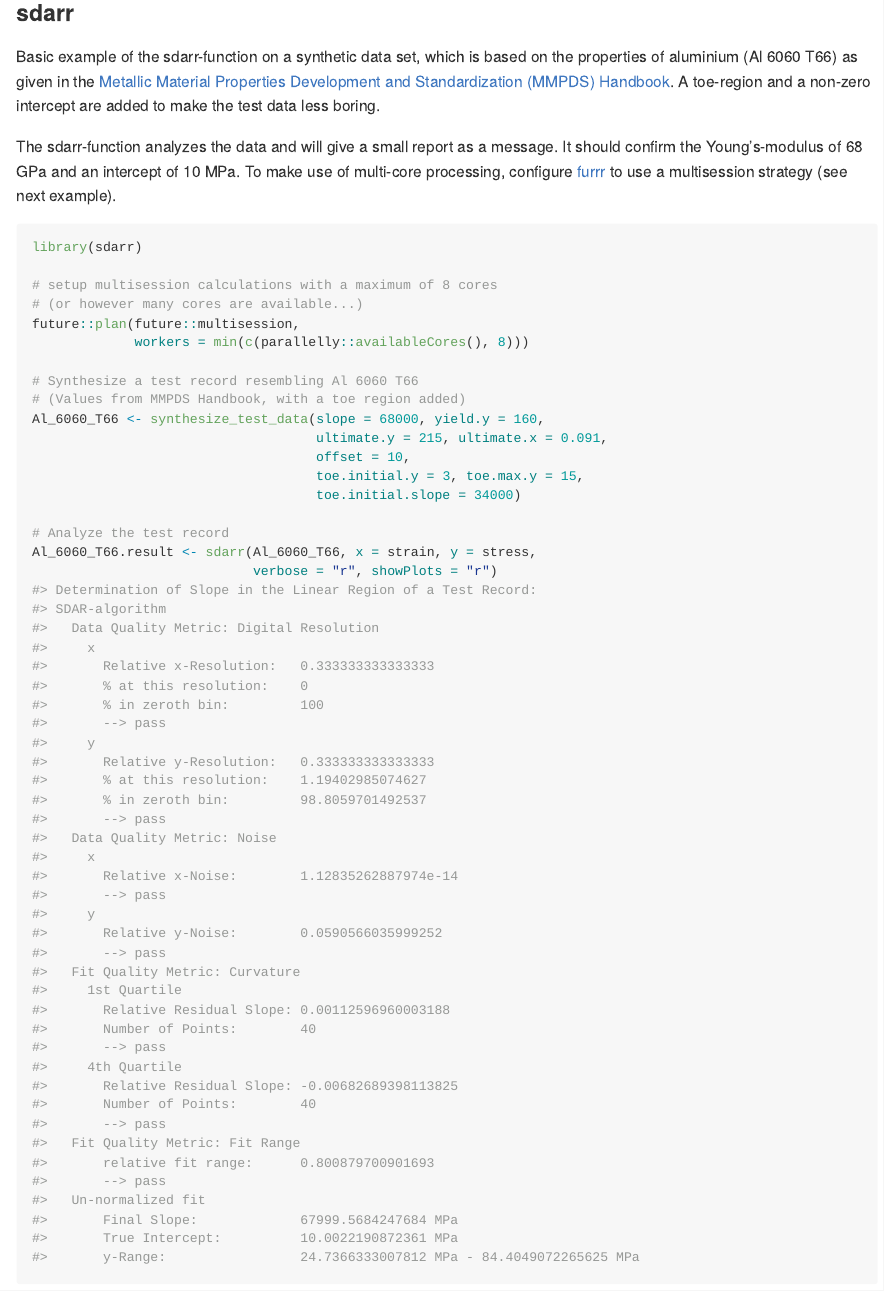
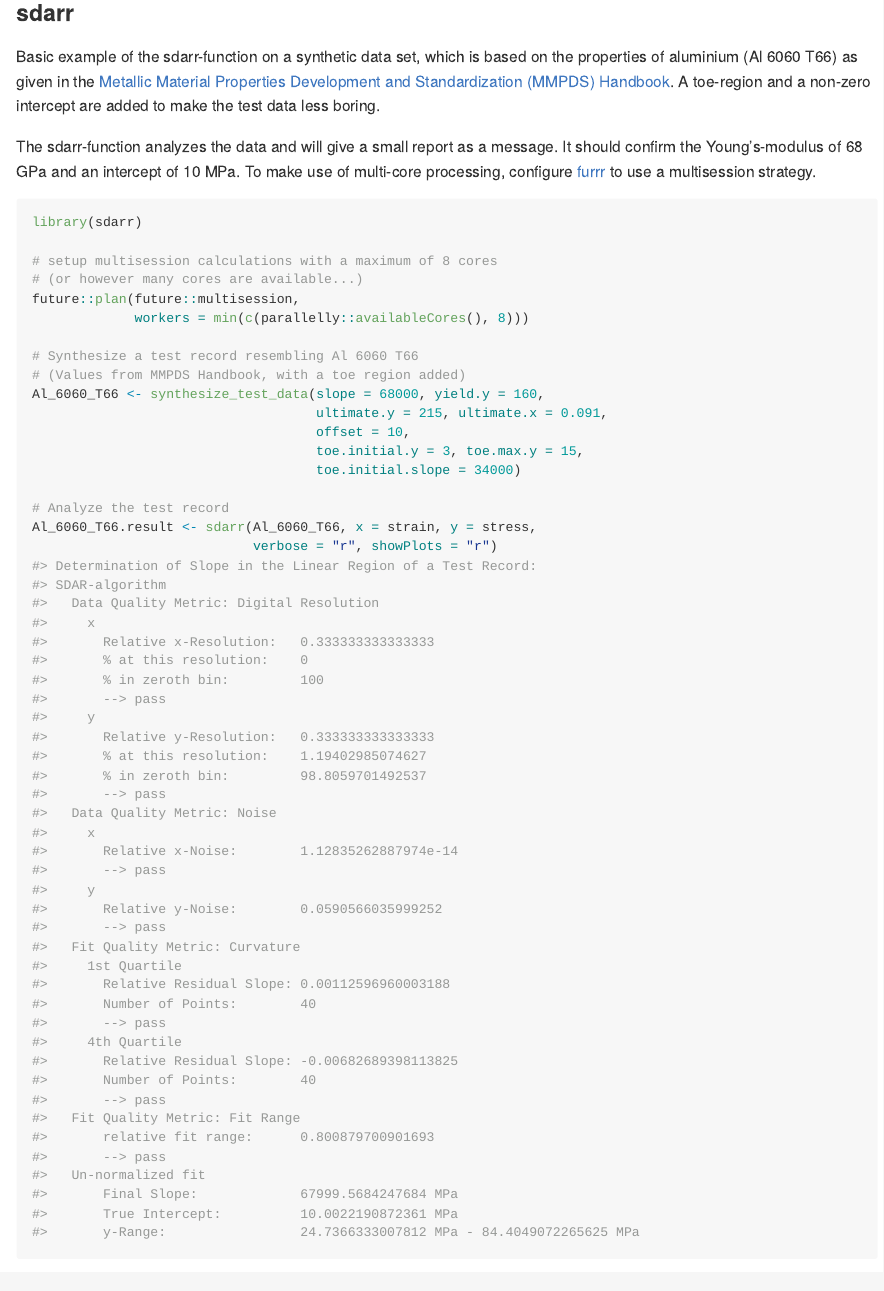
Before and after one commit to soylentOrange/sdarr, an R Markdown document (README.Rmd): the page in a window 1100 px wide, from 580 px down. The pictures show the output file README.md that the author committed with the source, drawn offline in the style of GitHub; badge pictures from the web are left out.

Commit message:
Update Readme

````diff
--- a/README.Rmd
+++ b/README.Rmd
@@ -43,7 +43,7 @@ A toe-region and a non-zero intercept are added to make the test data less borin
 
 The sdarr-function analyzes the data and will give a small report as a message.
 It should confirm the Young's-modulus of 68 GPa and an intercept of 10 MPa.
-To make use of multi-core processing, configure [furrr](https://furrr.futureverse.org/) to use a multisession strategy (see next example).
+To make use of multi-core processing, configure [furrr](https://furrr.futureverse.org/) to use a multisession strategy.
 
 ```{r example-sdarr}
 library(sdarr)
````
Also changed, not shown: R/sdarrLazy.R (+1 -1 lines), README.md.
